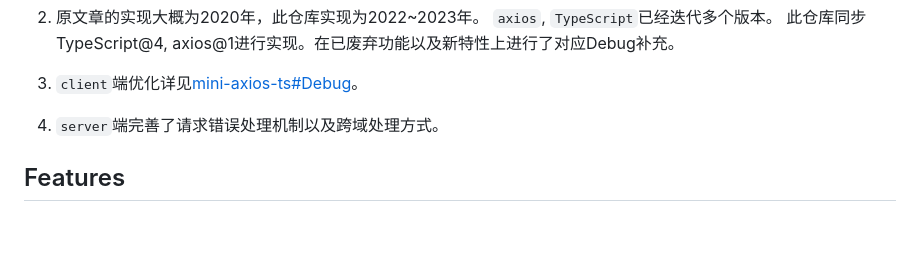
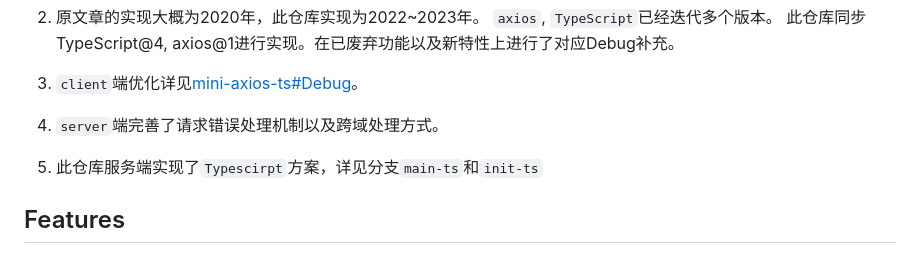
Before and after one commit to laerpeeK/mini-axios-ts, a Markdown page: README.md, the part around one of its changes. Rendered like a GitHub page; blank space fills up the shorter version.

Commit message:
docs: update Optimization

```diff
--- a/README.md
+++ b/README.md
@@ -35,7 +37,12 @@
 此仓库同步TypeScript@4, axios@1进行实现。在已废弃功能以及新特性上进行了对应Debug补充。
 
 3. `client`端优化详见[mini-axios-ts#Debug](https://github.com/laerpeeK/mini-axios-ts#debug)。
+
 4. `server`端完善了请求错误处理机制以及跨域处理方式。
+
+4. 此仓库服务端实现了`Typescirpt`方案，详见分支`main-ts`和`init-ts`
+
+
 
 ## Features
 + 在浏览器端使用XMLHttpRequest对象通讯
```
Also changed, not shown: other parts of README.md (+2 -0 lines).
